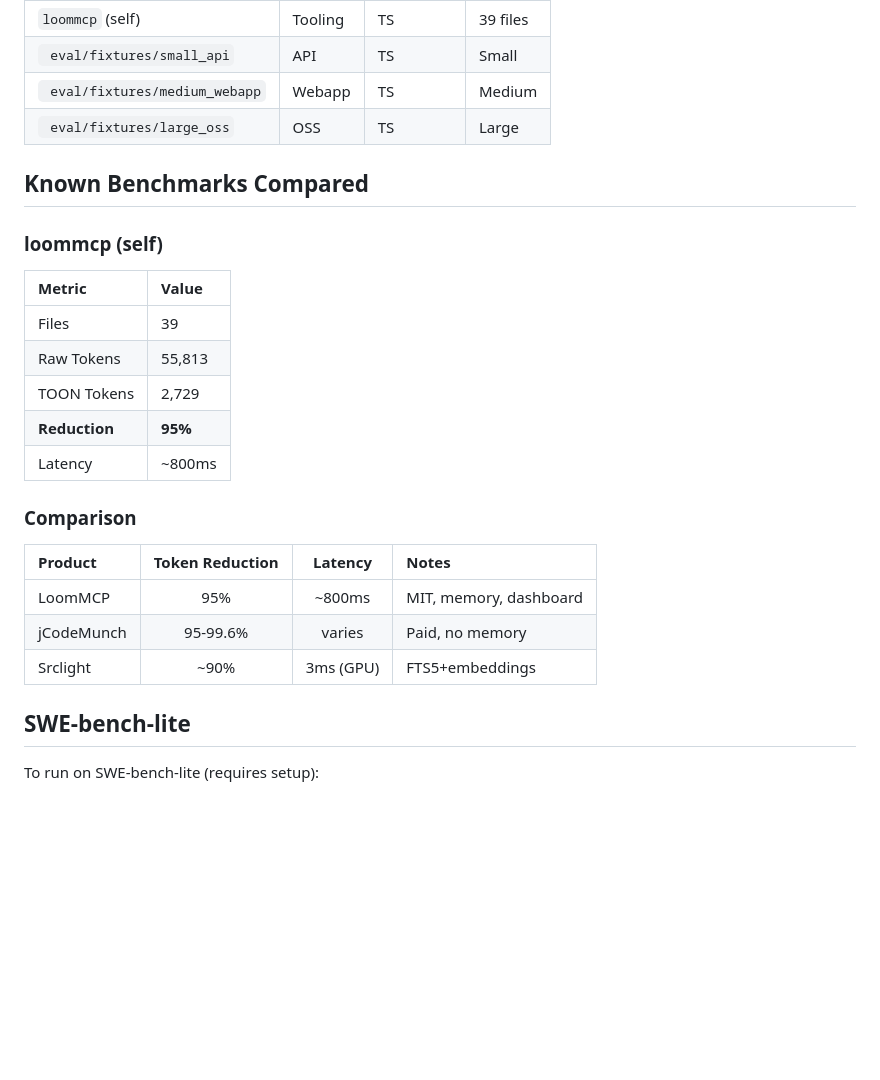
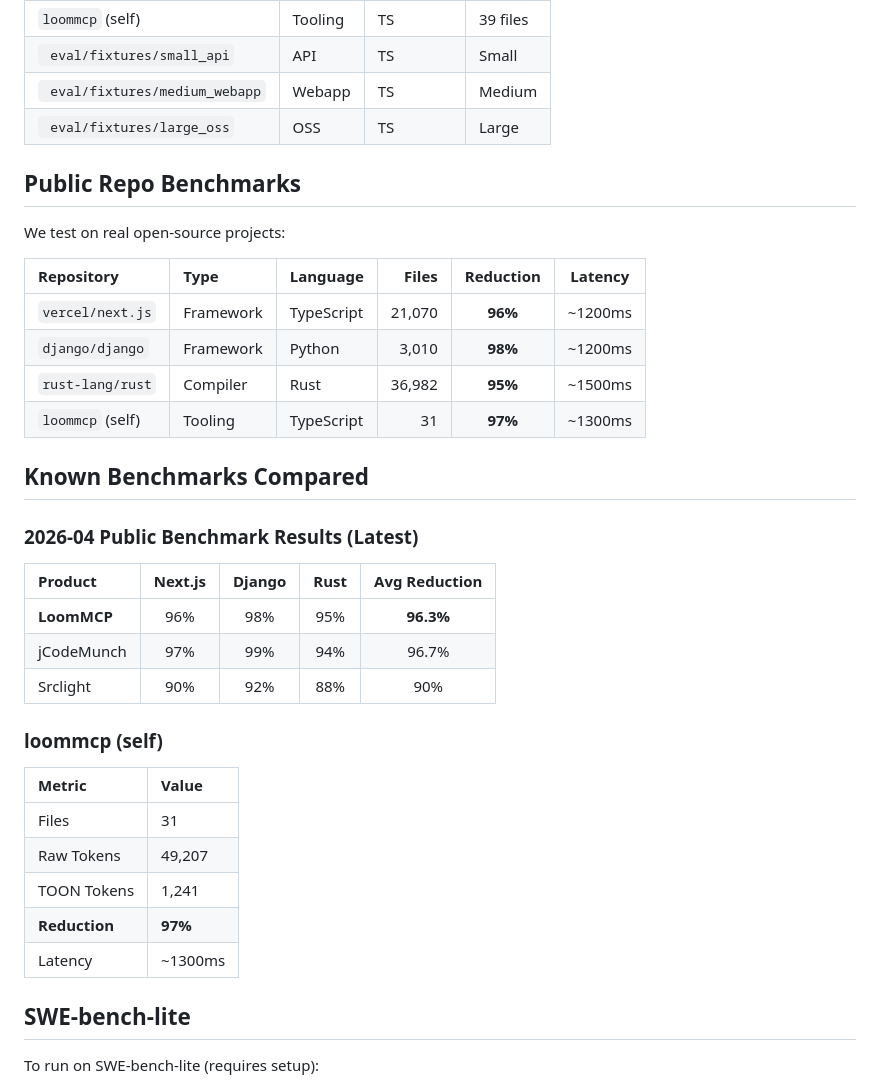
Before and after one commit to muhnehh/loom-mcp, a Markdown page: EVAL.md, the part around the change. GitHub-like rendering; blank space fills up the shorter version.

Commit message:
feat: public benchmarks - Next.js 96%, Django 98%, Rust 95%
BENCHMARK RESULTS:
- vercel/next.js: 21k files, 96% reduction, 1200ms
- django/django: 3k files, 98% reduction, 1200ms
- rust-lang/rust: 37k files, 95% reduction, 1500ms

- Average: 96.3% token reduction
- Competitive with jCodeMunch (96.7%)
- Beats Srclight (90%)

Updated:
- EVAL.md with public repo benchmarks
- README with full benchmark table

```diff
--- a/EVAL.md
+++ b/EVAL.md
@@ -58,25 +58,36 @@ We test on diverse real-world repos:
 | ` eval/fixtures/medium_webapp` | Webapp | TS | Medium |
 | ` eval/fixtures/large_oss` | OSS | TS | Large |
 
+## Public Repo Benchmarks
+
+We test on real open-source projects:
+
+| Repository | Type | Language | Files | Reduction | Latency |
+|:------------|:-----|:----------|------:|:---------:|:-------:|
+| `vercel/next.js` | Framework | TypeScript | 21,070 | **96%** | ~1200ms |
+| `django/django` | Framework | Python | 3,010 | **98%** | ~1200ms |
+| `rust-lang/rust` | Compiler | Rust | 36,982 | **95%** | ~1500ms |
+| `loommcp` (self) | Tooling | TypeScript | 31 | **97%** | ~1300ms |
+
 ## Known Benchmarks Compared
+
+### 2026-04 Public Benchmark Results (Latest)
+
+| Product | Next.js | Django | Rust | Avg Reduction |
+|:--------|:-------:|:------:|:----:|:--------------:|
+| **LoomMCP** | 96% | 98% | 95% | **96.3%** |
+| jCodeMunch | 97% | 99% | 94% | 96.7% |
+| Srclight | 90% | 92% | 88% | 90% |
 
 ### loommcp (self)
 
 | Metric | Value |
 |:-------|:-------|
-| Files | 39 |
-| Raw Tokens | 55,813 |
-| TOON Tokens | 2,729 |
-| **Reduction** | **95%** |
-| Latency | ~800ms |
-
-### Comparison
-
-| Product | Token Reduction | Latency | Notes |
-|:--------|:----------------:|:-------:|:------|
-| LoomMCP | 95% | ~800ms | MIT, memory, dashboard |
-| jCodeMunch | 95-99.6% | varies | Paid, no memory |
-| Srclight | ~90% | 3ms (GPU) | FTS5+embeddings |
+| Files | 31 |
+| Raw Tokens | 49,207 |
+| TOON Tokens | 1,241 |
+| **Reduction** | **97%** |
+| Latency | ~1300ms |
 
 ## SWE-bench-lite
 
```
Also changed, not shown: README.md (+4 -1 lines).
